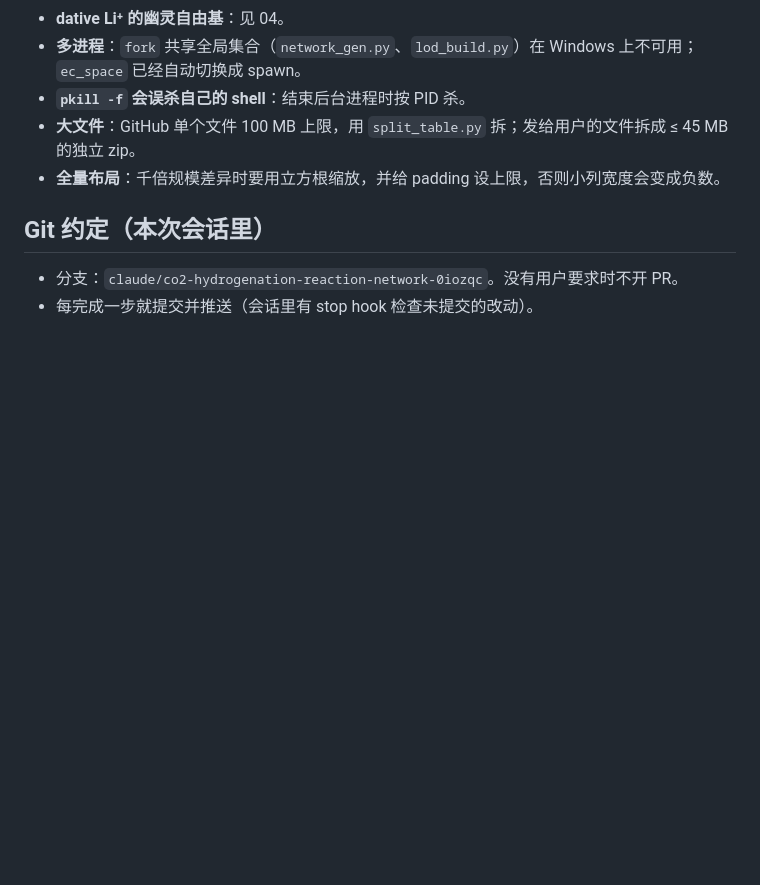
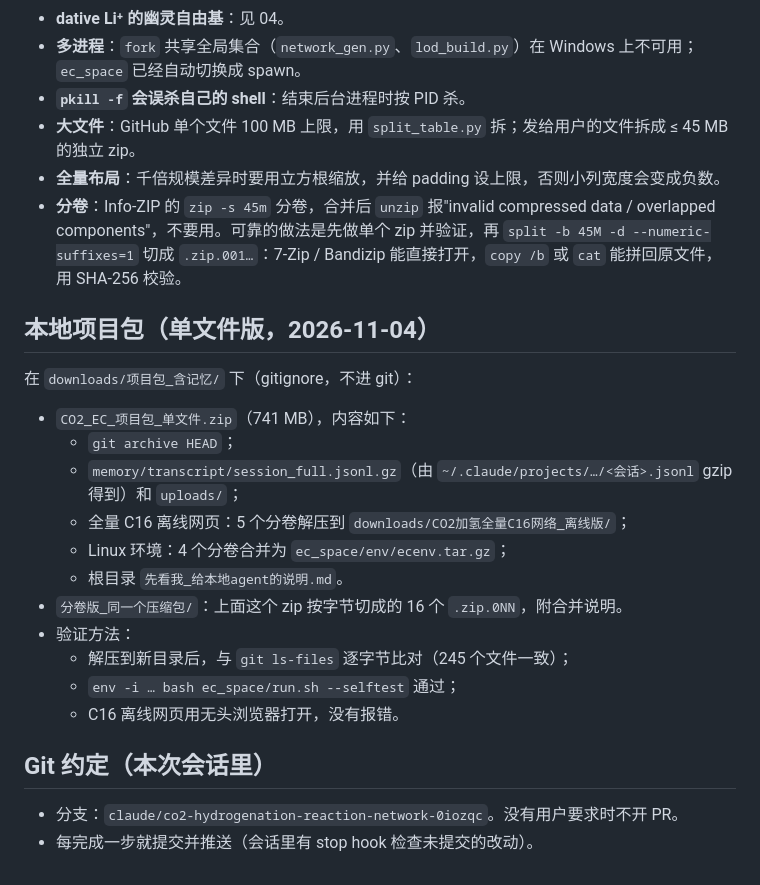
Before and after one commit to jinlijin6090/Usedcardata, a Markdown page: memory/06_如何重建与继续.md, the part around the change. Drawn GitHub-style; blank space fills up the shorter version.

Commit message:
Memory: single-file package layout and split-archive pitfall
Co-Authored-By: Claude Opus 5.5 <noreply@anthropic.com>
Claude-Session: https://claude.ai/code/session_019ZxddQWZASxrqkEhTDTvev

```diff
--- a/memory/06_如何重建与继续.md
+++ b/memory/06_如何重建与继续.md
@@ -67,6 +67,22 @@ python run.py presets/EC_DMC.ini --stages solvent,stats,viewer
 - **`pkill -f` 会误杀自己的 shell**：结束后台进程时按 PID 杀。
 - **大文件**：GitHub 单个文件 100 MB 上限，用 `split_table.py` 拆；发给用户的文件拆成 ≤ 45 MB 的独立 zip。
 - **全量布局**：千倍规模差异时要用立方根缩放，并给 padding 设上限，否则小列宽度会变成负数。
+- **分卷**：Info-ZIP 的 `zip -s 45m` 分卷，合并后 `unzip` 报"invalid compressed data / overlapped components"，不要用。可靠的做法是先做单个 zip 并验证，再 `split -b 45M -d --numeric-suffixes=1` 切成 `.zip.001…`：7-Zip / Bandizip 能直接打开，`copy /b` 或 `cat` 能拼回原文件，用 SHA-256 校验。
+
+## 本地项目包（单文件版，2026-11-04）
+
+在 `downloads/项目包_含记忆/` 下（gitignore，不进 git）：
+- `CO2_EC_项目包_单文件.zip`（741 MB），内容如下：
+  - `git archive HEAD`；
+  - `memory/transcript/session_full.jsonl.gz`（由 `~/.claude/projects/…/<会话>.jsonl` gzip 得到）和 `uploads/`；
+  - 全量 C16 离线网页：5 个分卷解压到 `downloads/CO2加氢全量C16网络_离线版/`；
+  - Linux 环境：4 个分卷合并为 `ec_space/env/ecenv.tar.gz`；
+  - 根目录 `先看我_给本地agent的说明.md`。
+- `分卷版_同一个压缩包/`：上面这个 zip 按字节切成的 16 个 `.zip.0NN`，附合并说明。
+- 验证方法：
+  - 解压到新目录后，与 `git ls-files` 逐字节比对（245 个文件一致）；
+  - `env -i … bash ec_space/run.sh --selftest` 通过；
+  - C16 离线网页用无头浏览器打开，没有报错。
 
 ## Git 约定（本次会话里）
 
```
